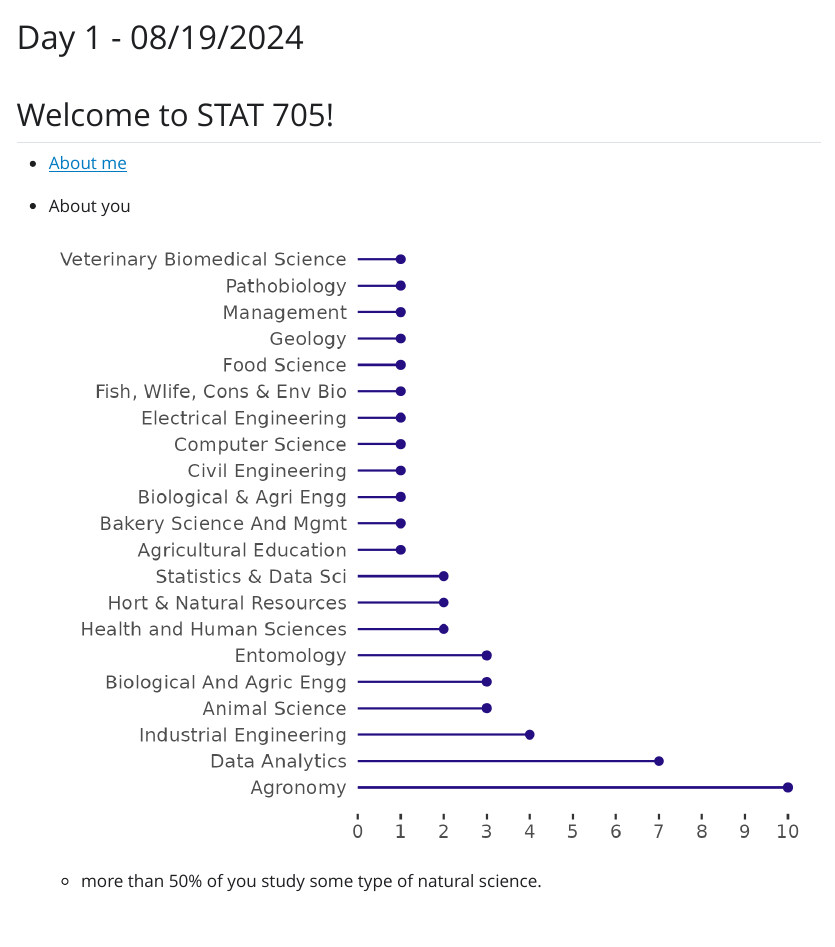
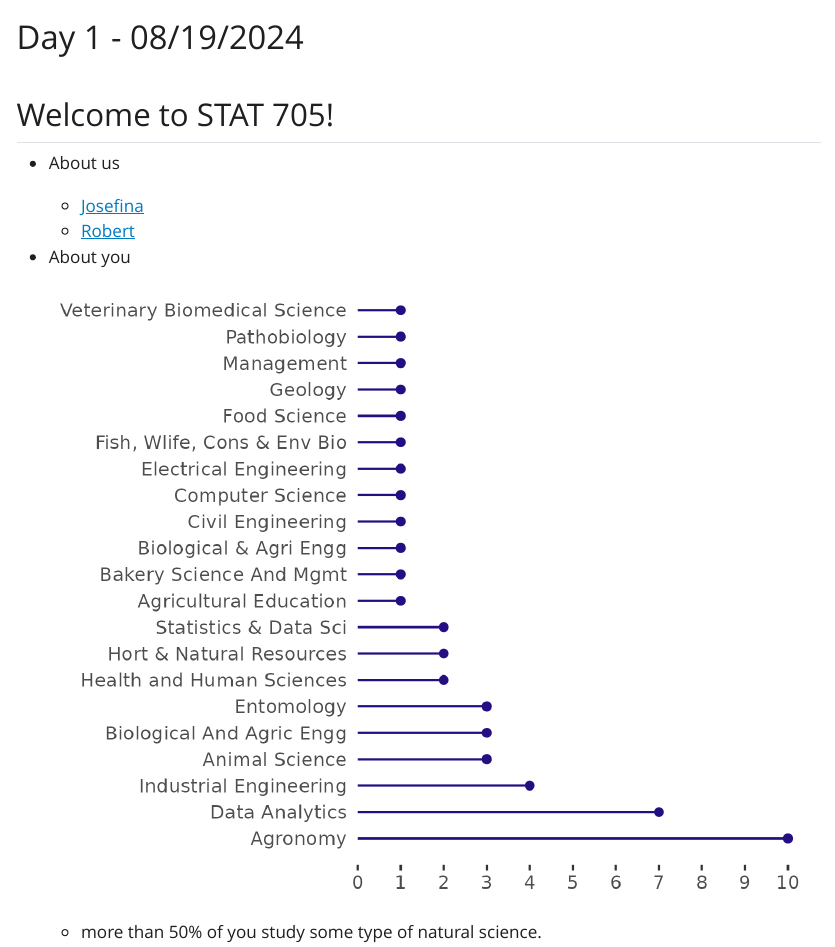
Before and after one commit to kevinlin1/just-the-class, a Quarto document (classes/day01_08192024.qmd): the page in a window 1100 px wide, from its top. The pictures show the output file classes/day01_08192024.html that the author committed with the source, opened offline; Quarto's library style sheets are replaced by a plain one without menus.

Commit message:
day 1 prep

```diff
--- a/classes/day01_08192024.qmd
+++ b/classes/day01_08192024.qmd
@@ -6,7 +6,9 @@ editor: visual
 
 ## Welcome to STAT 705!
 
--   [About me](https://jlacasa.github.io/)
+-   About us
+    - [Josefina](https://jlacasa.github.io/)
+    - [Robert](https://sites.google.com/view/rmshollksu/home)
 
 -   About you
 
```
Also changed, not shown: classes/day01_08192024.html.
